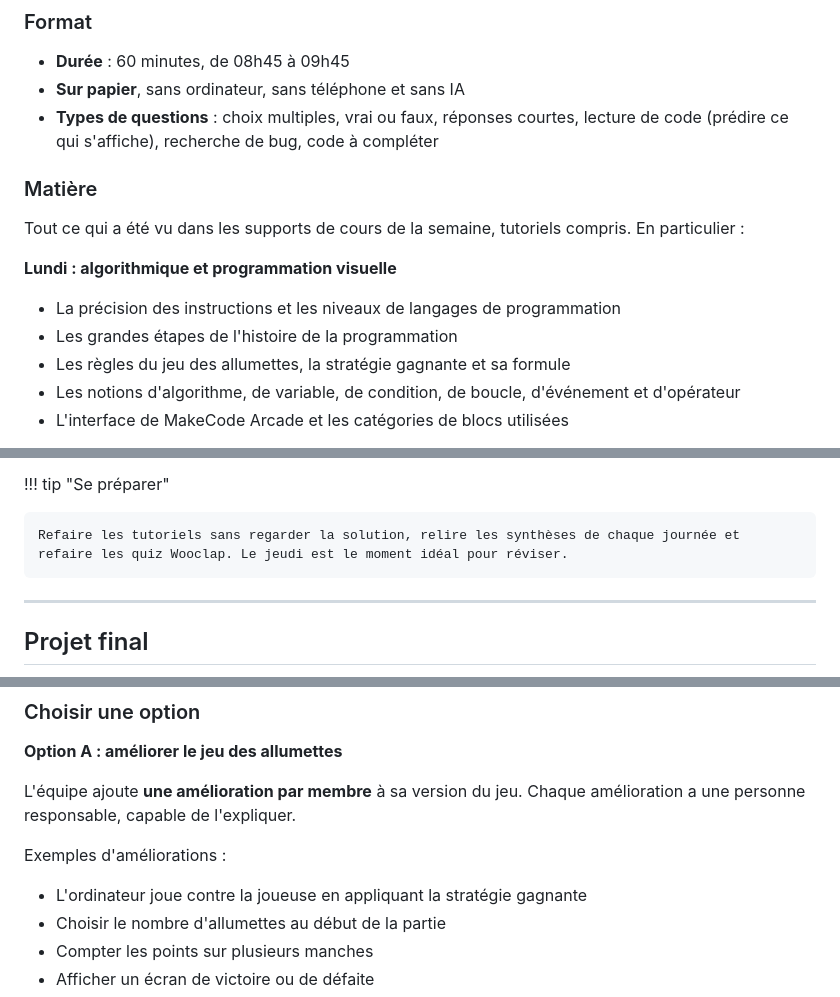
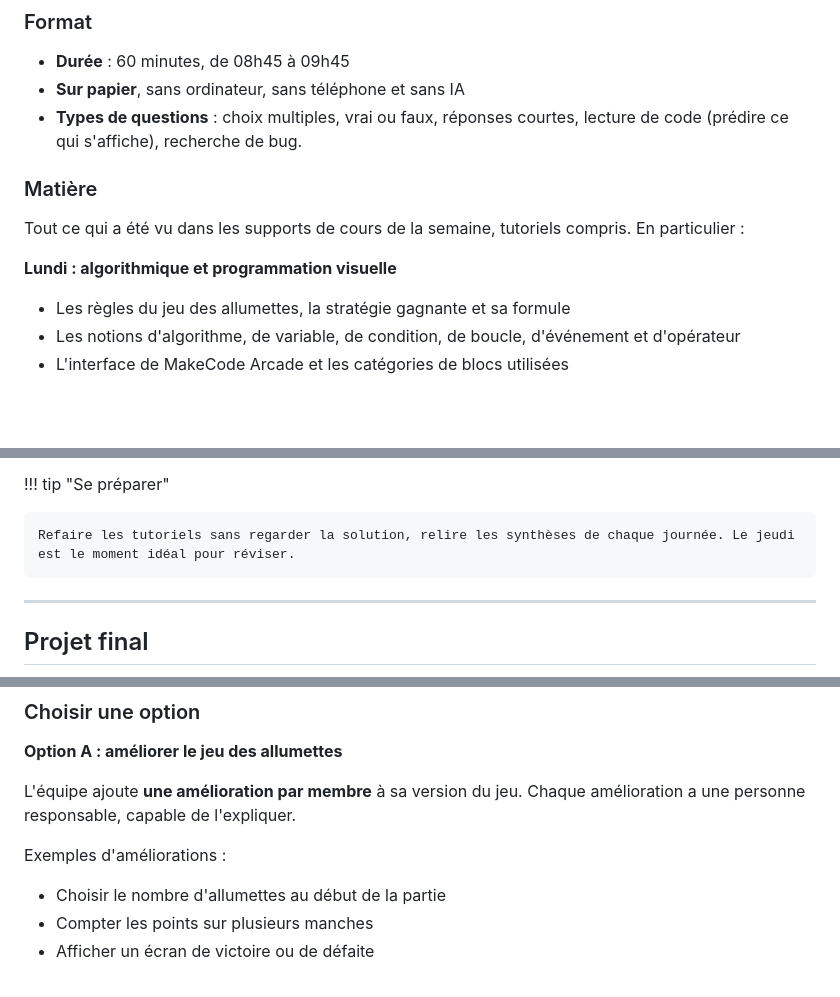
Before and after one commit to heig-vd-msci-course/heig-vd-msci-course, a Markdown page: docs/programme/vendredi.md, 3 parts joined by grey strips. Drawn GitHub-style; blank space fills up the shorter version.

Commit message:
fix: Update evaluation question types and remove redundant content

```diff
--- a/docs/programme/vendredi.md
+++ b/docs/programme/vendredi.md
@@ -66,7 +66,7 @@ La note finale est arrondie au dixième.
 
 - **Durée** : 60 minutes, de 08h45 à 09h45
 - **Sur papier**, sans ordinateur, sans téléphone et sans IA
-- **Types de questions** : choix multiples, vrai ou faux, réponses courtes, lecture de code (prédire ce qui s'affiche), recherche de bug, code à compléter
+- **Types de questions** : choix multiples, vrai ou faux, réponses courtes, lecture de code (prédire ce qui s'affiche), recherche de bug.
 
 ### Matière
 
@@ -74,8 +74,6 @@ Tout ce qui a été vu dans les supports de cours de la semaine, tutoriels compr
 
 **Lundi : algorithmique et programmation visuelle**
 
-- La précision des instructions et les niveaux de langages de programmation
-- Les grandes étapes de l'histoire de la programmation
 - Les règles du jeu des allumettes, la stratégie gagnante et sa formule
 - Les notions d'algorithme, de variable, de condition, de boucle, d'événement et d'opérateur
 - L'interface de MakeCode Arcade et les catégories de blocs utilisées
@@ -96,7 +94,7 @@ Tout ce qui a été vu dans les supports de cours de la semaine, tutoriels compr
 
 !!! tip "Se préparer"
 
-    Refaire les tutoriels sans regarder la solution, relire les synthèses de chaque journée et refaire les quiz Wooclap. Le jeudi est le moment idéal pour réviser.
+    Refaire les tutoriels sans regarder la solution, relire les synthèses de chaque journée. Le jeudi est le moment idéal pour réviser.
 
 ---
 
@@ -120,7 +118,6 @@ L'équipe ajoute **une amélioration par membre** à sa version du jeu. Chaque a
 
 Exemples d'améliorations :
 
-- L'ordinateur joue contre la joueuse en appliquant la stratégie gagnante
 - Choisir le nombre d'allumettes au début de la partie
 - Compter les points sur plusieurs manches
 - Afficher un écran de victoire ou de défaite
```
